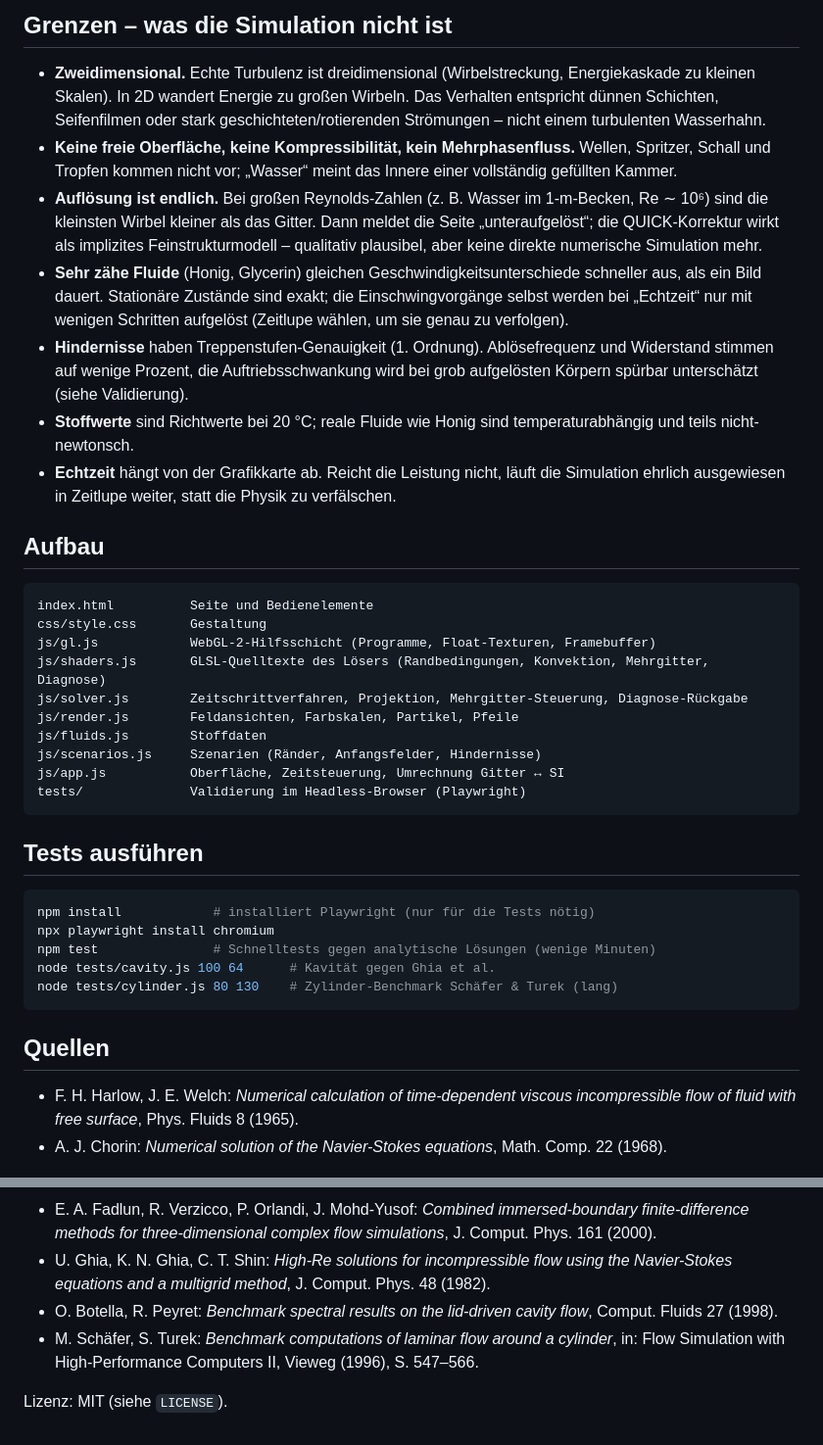
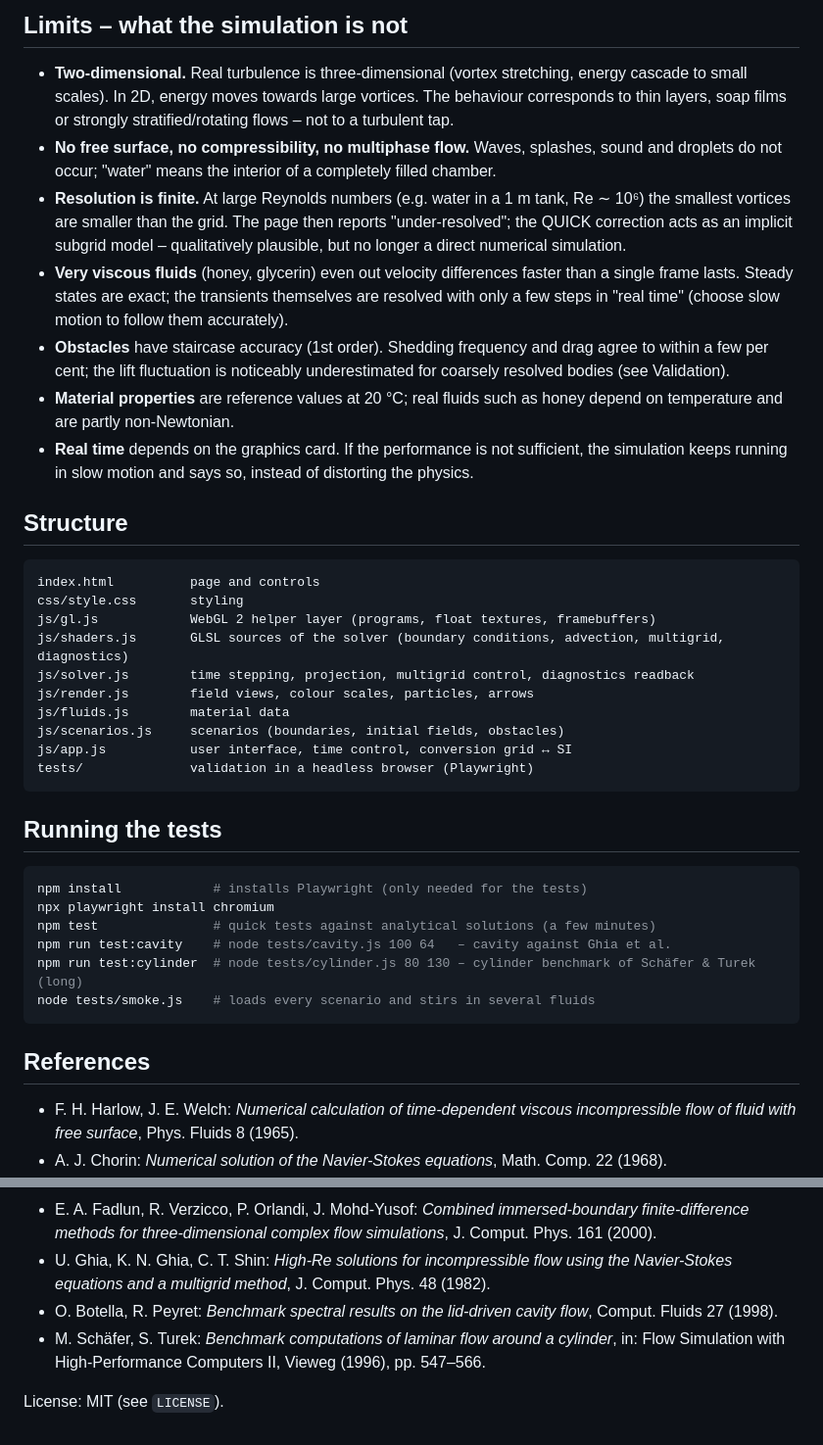
Before and after one commit to Dodaios/Fable5.2-, a Markdown page: README.md, 2 parts joined by grey strips. Shown at 98% size. Rendered like a GitHub page.

````diff
--- a/README.md
+++ b/README.md
@@ -86,49 +88,50 @@ siehe unten). Stand der Ergebnisse (Software-Rendering SwiftShader, 32-Bit-Gleit
 
-## Grenzen – was die Simulation nicht ist
+## Limits – what the simulation is not
 
-- **Zweidimensional.** Echte Turbulenz ist dreidimensional (Wirbelstreckung, Energiekaskade zu kleinen Skalen).
-  In 2D wandert Energie zu großen Wirbeln. Das Verhalten entspricht dünnen Schichten, Seifenfilmen oder
-  stark geschichteten/rotierenden Strömungen – nicht einem turbulenten Wasserhahn.
-- **Keine freie Oberfläche, keine Kompressibilität, kein Mehrphasenfluss.** Wellen, Spritzer, Schall und
-  Tropfen kommen nicht vor; „Wasser“ meint das Innere einer vollständig gefüllten Kammer.
-- **Auflösung ist endlich.** Bei großen Reynolds-Zahlen (z. B. Wasser im 1-m-Becken, Re ∼ 10⁶) sind die
-  kleinsten Wirbel kleiner als das Gitter. Dann meldet die Seite „unteraufgelöst“; die QUICK-Korrektur
-  wirkt als implizites Feinstrukturmodell – qualitativ plausibel, aber keine direkte numerische Simulation mehr.
-- **Sehr zähe Fluide** (Honig, Glycerin) gleichen Geschwindigkeitsunterschiede schneller aus, als ein Bild dauert.
-  Stationäre Zustände sind exakt; die Einschwingvorgänge selbst werden bei „Echtzeit“ nur mit wenigen Schritten
-  aufgelöst (Zeitlupe wählen, um sie genau zu verfolgen).
-- **Hindernisse** haben Treppenstufen-Genauigkeit (1. Ordnung). Ablösefrequenz und Widerstand stimmen auf wenige
-  Prozent, die Auftriebsschwankung wird bei grob aufgelösten Körpern spürbar unterschätzt (siehe Validierung).
-- **Stoffwerte** sind Richtwerte bei 20 °C; reale Fluide wie Honig sind temperaturabhängig und teils nicht-newtonsch.
-- **Echtzeit** hängt von der Grafikkarte ab. Reicht die Leistung nicht, läuft die Simulation ehrlich
-  ausgewiesen in Zeitlupe weiter, statt die Physik zu verfälschen.
+- **Two-dimensional.** Real turbulence is three-dimensional (vortex stretching, energy cascade to small scales).
+  In 2D, energy moves towards large vortices. The behaviour corresponds to thin layers, soap films or
+  strongly stratified/rotating flows – not to a turbulent tap.
+- **No free surface, no compressibility, no multiphase flow.** Waves, splashes, sound and
+  droplets do not occur; "water" means the interior of a completely filled chamber.
+- **Resolution is finite.** At large Reynolds numbers (e.g. water in a 1 m tank, Re ∼ 10⁶) the
+  smallest vortices are smaller than the grid. The page then reports "under-resolved"; the QUICK correction
+  acts as an implicit subgrid model – qualitatively plausible, but no longer a direct numerical simulation.
+- **Very viscous fluids** (honey, glycerin) even out velocity differences faster than a single frame lasts.
+  Steady states are exact; the transients themselves are resolved with only a few steps in "real time"
+  (choose slow motion to follow them accurately).
+- **Obstacles** have staircase accuracy (1st order). Shedding frequency and drag agree to within a few
+  per cent; the lift fluctuation is noticeably underestimated for coarsely resolved bodies (see Validation).
+- **Material properties** are reference values at 20 °C; real fluids such as honey depend on temperature and are partly non-Newtonian.
+- **Real time** depends on the graphics card. If the performance is not sufficient, the simulation keeps running
+  in slow motion and says so, instead of distorting the physics.
 
-## Aufbau
+## Structure
 
 ```
-index.html          Seite und Bedienelemente
-css/style.css       Gestaltung
-js/gl.js            WebGL-2-Hilfsschicht (Programme, Float-Texturen, Framebuffer)
-js/shaders.js       GLSL-Quelltexte des Lösers (Randbedingungen, Konvektion, Mehrgitter, Diagnose)
-js/solver.js        Zeitschrittverfahren, Projektion, Mehrgitter-Steuerung, Diagnose-Rückgabe
-js/render.js        Feldansichten, Farbskalen, Partikel, Pfeile
-js/fluids.js        Stoffdaten
-js/scenarios.js     Szenarien (Ränder, Anfangsfelder, Hindernisse)
-js/app.js           Oberfläche, Zeitsteuerung, Umrechnung Gitter ↔ SI
-tests/              Validierung im Headless-Browser (Playwright)
+index.html          page and controls
+css/style.css       styling
+js/gl.js            WebGL 2 helper layer (programs, float textures, framebuffers)
+js/shaders.js       GLSL sources of the solver (boundary conditions, advection, multigrid, diagnostics)
+js/solver.js        time stepping, projection, multigrid control, diagnostics readback
+js/render.js        field views, colour scales, particles, arrows
+js/fluids.js        material data
+js/scenarios.js     scenarios (boundaries, initial fields, obstacles)
+js/app.js           user interface, time control, conversion grid ↔ SI
+tests/              validation in a headless browser (Playwright)
 ```
 
-## Tests ausführen
+## Running the tests
 
 ```bash
-npm install            # installiert Playwright (nur für die Tests nötig)
+npm install            # installs Playwright (only needed for the tests)
 npx playwright install chromium
-npm test               # Schnelltests gegen analytische Lösungen (wenige Minuten)
-node tests/cavity.js 100 64      # Kavität gegen Ghia et al.
-node tests/cylinder.js 80 130    # Zylinder-Benchmark Schäfer & Turek (lang)
+npm test               # quick tests against analytical solutions (a few minutes)
+npm run test:cavity    # node tests/cavity.js 100 64   – cavity against Ghia et al.
+npm run test:cylinder  # node tests/cylinder.js 80 130 – cylinder benchmark of Schäfer & Turek (long)
+node tests/smoke.js    # loads every scenario and stirs in several fluids
 ```
 
-## Quellen
+## References
 
 - F. H. Harlow, J. E. Welch: *Numerical calculation of time-dependent viscous incompressible flow of fluid with free surface*, Phys. Fluids 8 (1965).
 - A. J. Chorin: *Numerical solution of the Navier-Stokes equations*, Math. Comp. 22 (1968).
@@ -139,6 +142,6 @@ node tests/cylinder.js 80 130    # Zylinder-Benchmark Schäfer & Turek (lang)
 - E. A. Fadlun, R. Verzicco, P. Orlandi, J. Mohd-Yusof: *Combined immersed-boundary finite-difference methods for three-dimensional complex flow simulations*, J. Comput. Phys. 161 (2000).
 - U. Ghia, K. N. Ghia, C. T. Shin: *High-Re solutions for incompressible flow using the Navier-Stokes equations and a multigrid method*, J. Comput. Phys. 48 (1982).
 - O. Botella, R. Peyret: *Benchmark spectral results on the lid-driven cavity flow*, Comput. Fluids 27 (1998).
-- M. Schäfer, S. Turek: *Benchmark computations of laminar flow around a cylinder*, in: Flow Simulation with High-Performance Computers II, Vieweg (1996), S. 547–566.
+- M. Schäfer, S. Turek: *Benchmark computations of laminar flow around a cylinder*, in: Flow Simulation with High-Performance Computers II, Vieweg (1996), pp. 547–566.
 
-Lizenz: MIT (siehe `LICENSE`).
+License: MIT (see `LICENSE`).
````
Also changed, not shown: other parts of README.md (+63 -61 lines), docs/screenshot.png, 18 other files.
